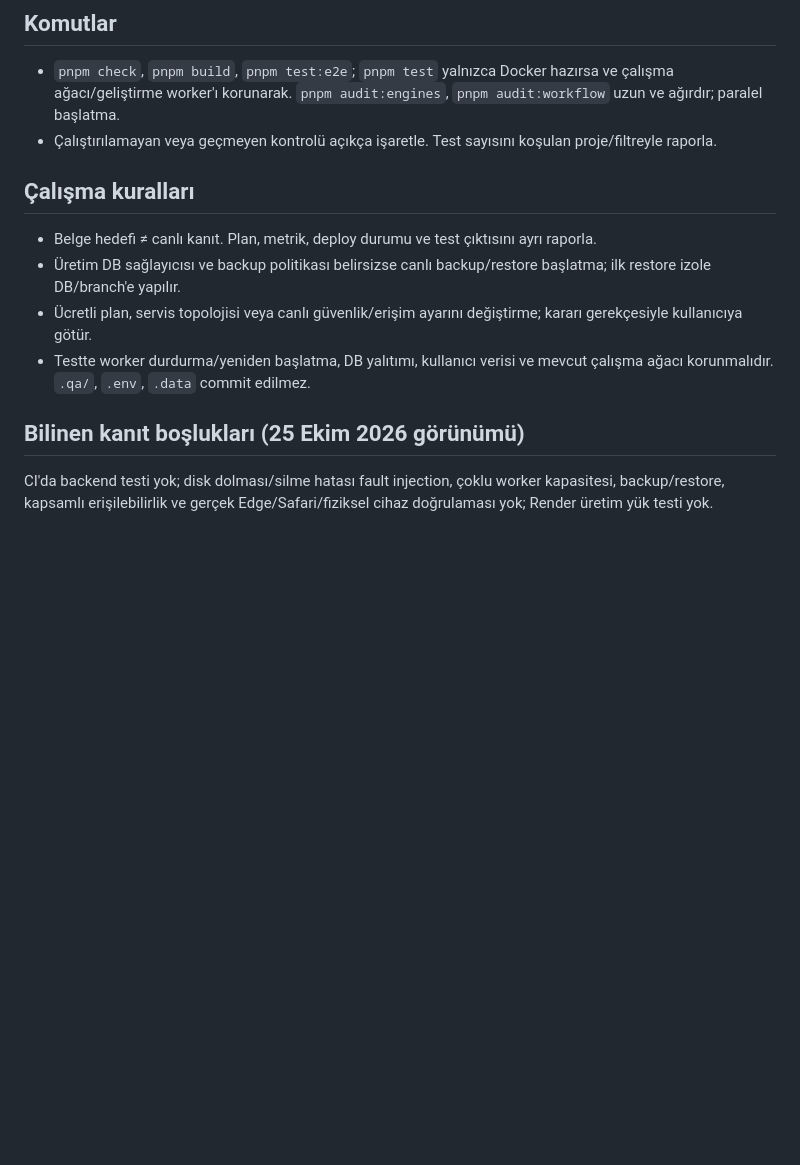
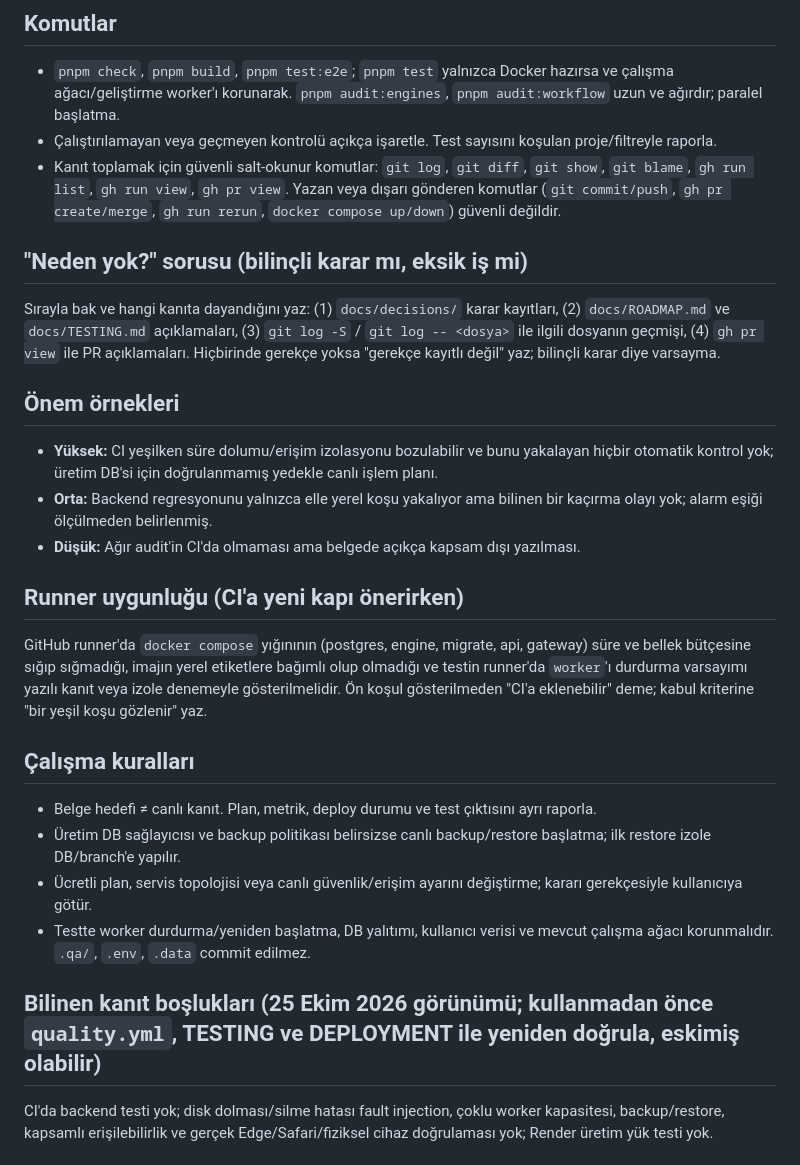
Before and after one commit to mfurkanturan/convertsite, a Markdown page: .claude/agents/doctorconverter-quality-ops.md, the part around the change. GitHub-like rendering; blank space fills up the shorter version.

Commit message:
docs(team): give quality-ops evidence sources, severity examples and runner criteria
Co-Authored-By: Claude Sonnet 5.5 <noreply@anthropic.com>

```diff
--- a/.claude/agents/doctorconverter-quality-ops.md
+++ b/.claude/agents/doctorconverter-quality-ops.md
@@ -20,6 +20,17 @@ Ortak kurallar için `docs/TEAM.md`. Önce `AGENTS.md`, sonra `TESTING` ve `DEPL
 ## Komutlar
 - `pnpm check`, `pnpm build`, `pnpm test:e2e`; `pnpm test` yalnızca Docker hazırsa ve çalışma ağacı/geliştirme worker'ı korunarak. `pnpm audit:engines`, `pnpm audit:workflow` uzun ve ağırdır; paralel başlatma.
 - Çalıştırılamayan veya geçmeyen kontrolü açıkça işaretle. Test sayısını koşulan proje/filtreyle raporla.
+- Kanıt toplamak için güvenli salt-okunur komutlar: `git log`, `git diff`, `git show`, `git blame`, `gh run list`, `gh run view`, `gh pr view`. Yazan veya dışarı gönderen komutlar (`git commit/push`, `gh pr create/merge`, `gh run rerun`, `docker compose up/down`) güvenli değildir.
+## "Neden yok?" sorusu (bilinçli karar mı, eksik iş mi)
+Sırayla bak ve hangi kanıta dayandığını yaz: (1) `docs/decisions/` karar kayıtları, (2) `docs/ROADMAP.md` ve `docs/TESTING.md` açıklamaları, (3) `git log -S` / `git log -- <dosya>` ile ilgili dosyanın geçmişi, (4) `gh pr view` ile PR açıklamaları. Hiçbirinde gerekçe yoksa "gerekçe kayıtlı değil" yaz; bilinçli karar diye varsayma.
+
+## Önem örnekleri
+- **Yüksek:** CI yeşilken süre dolumu/erişim izolasyonu bozulabilir ve bunu yakalayan hiçbir otomatik kontrol yok; üretim DB'si için doğrulanmamış yedekle canlı işlem planı.
+- **Orta:** Backend regresyonunu yalnızca elle yerel koşu yakalıyor ama bilinen bir kaçırma olayı yok; alarm eşiği ölçülmeden belirlenmiş.
+- **Düşük:** Ağır audit'in CI'da olmaması ama belgede açıkça kapsam dışı yazılması.
+
+## Runner uygunluğu (CI'a yeni kapı önerirken)
+GitHub runner'da `docker compose` yığınının (postgres, engine, migrate, api, gateway) süre ve bellek bütçesine sığıp sığmadığı, imajın yerel etiketlere bağımlı olup olmadığı ve testin runner'da `worker`'ı durdurma varsayımı yazılı kanıt veya izole denemeyle gösterilmelidir. Ön koşul gösterilmeden "CI'a eklenebilir" deme; kabul kriterine "bir yeşil koşu gözlenir" yaz.
 
 ## Çalışma kuralları
 - Belge hedefi ≠ canlı kanıt. Plan, metrik, deploy durumu ve test çıktısını ayrı raporla.
@@ -27,7 +38,7 @@ Ortak kurallar için `docs/TEAM.md`. Önce `AGENTS.md`, sonra `TESTING` ve `DEPL
 - Ücretli plan, servis topolojisi veya canlı güvenlik/erişim ayarını değiştirme; kararı gerekçesiyle kullanıcıya götür.
 - Testte worker durdurma/yeniden başlatma, DB yalıtımı, kullanıcı verisi ve mevcut çalışma ağacı korunmalıdır. `.qa/`, `.env`, `.data` commit edilmez.
 
-## Bilinen kanıt boşlukları (25 Ekim 2026 görünümü)
+## Bilinen kanıt boşlukları (25 Ekim 2026 görünümü; kullanmadan önce `quality.yml`, TESTING ve DEPLOYMENT ile yeniden doğrula, eskimiş olabilir)
 CI'da backend testi yok; disk dolması/silme hatası fault injection, çoklu worker kapasitesi, backup/restore, kapsamlı erişilebilirlik ve gerçek Edge/Safari/fiziksel cihaz doğrulaması yok; Render üretim yük testi yok.
 
 ## Bulgu biçimi
```
